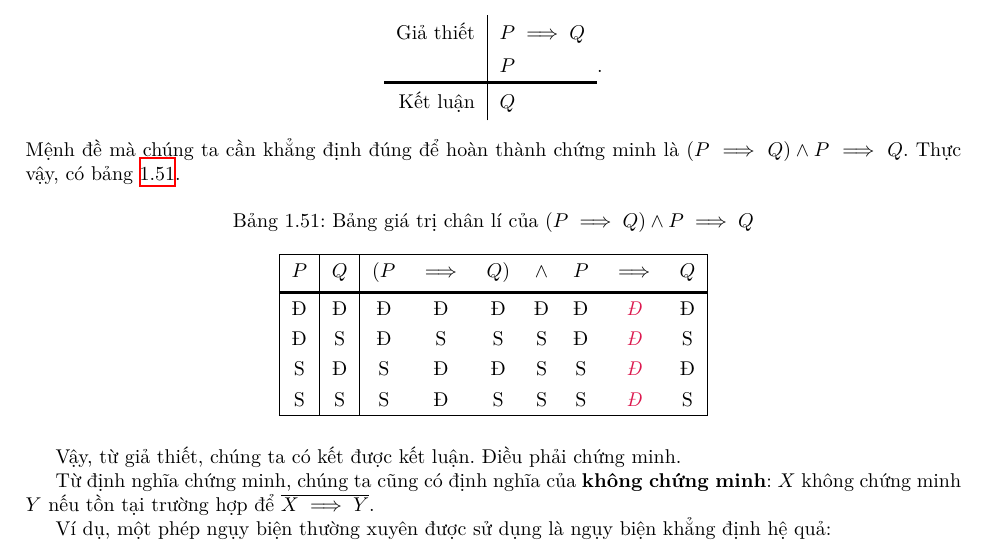
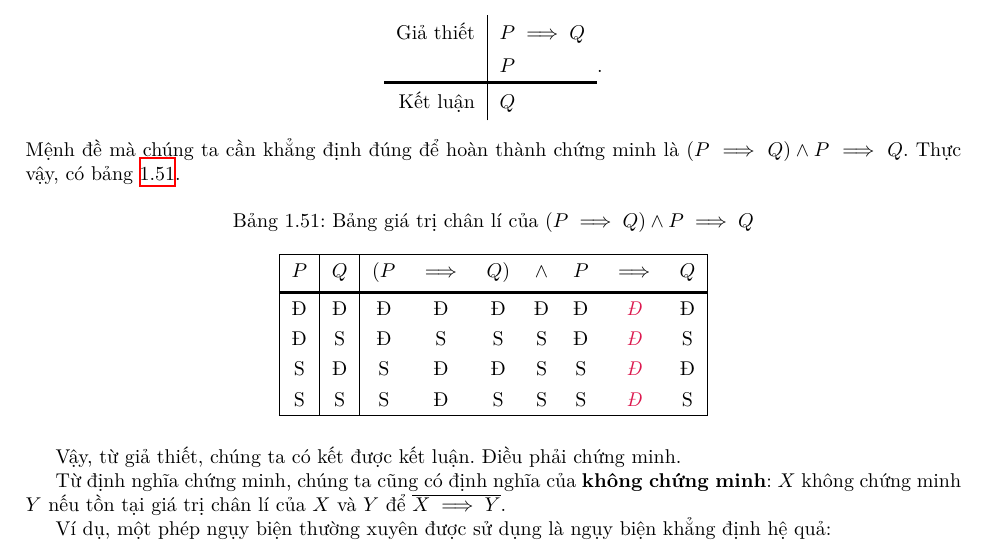
Before and after one commit to Piseratopo/-n-t-p-V-t-L-, a LaTeX book (main.tex, which reads chapter/toan_hoc_nen_tang/lo_gich/lap_luan.tex): part of page 23 of 28, cut so that both start at the same text. Compiled offline with XeLaTeX; a missing font is replaced by an installed copy or a similar font.

Commit message:
chỉnh sửa ngôn từ

```diff
--- a/chapter/toan_hoc_nen_tang/lo_gich/lap_luan.tex
+++ b/chapter/toan_hoc_nen_tang/lo_gich/lap_luan.tex
@@ -72,7 +72,7 @@ Mệnh đề mà chúng ta cần khẳng định đúng để hoàn thành chứ
 \end{table}
 Vậy, từ giả thiết, chúng ta có kết được kết luận. Điều phải chứng minh.
 
-Từ định nghĩa chứng minh, chúng ta cũng có định nghĩa của \defText{không chứng minh}: $X$ không chứng minh $Y$ nếu tồn tại trường hợp để $\overline{X \implies Y}$.
+Từ định nghĩa chứng minh, chúng ta cũng có định nghĩa của \defText{không chứng minh}: $X$ không chứng minh $Y$ nếu tồn tại giá trị chân lí của $X$ và $Y$ để $\overline{X \implies Y}$.
 
 Ví dụ, một phép ngụy biện thường xuyên được sử dụng là ngụy biện khẳng định hệ quả:
 \begin{center}
```
Also changed, not shown: main.pdf.
